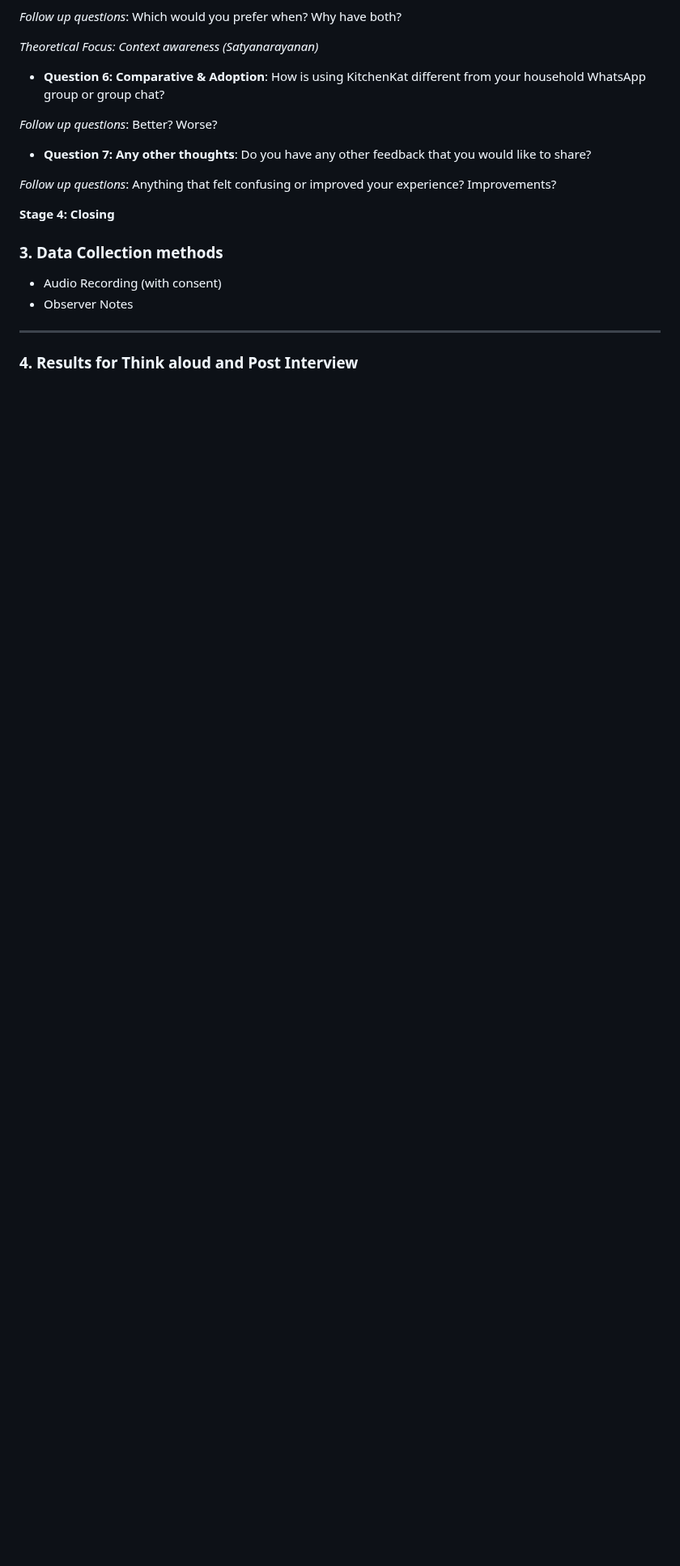
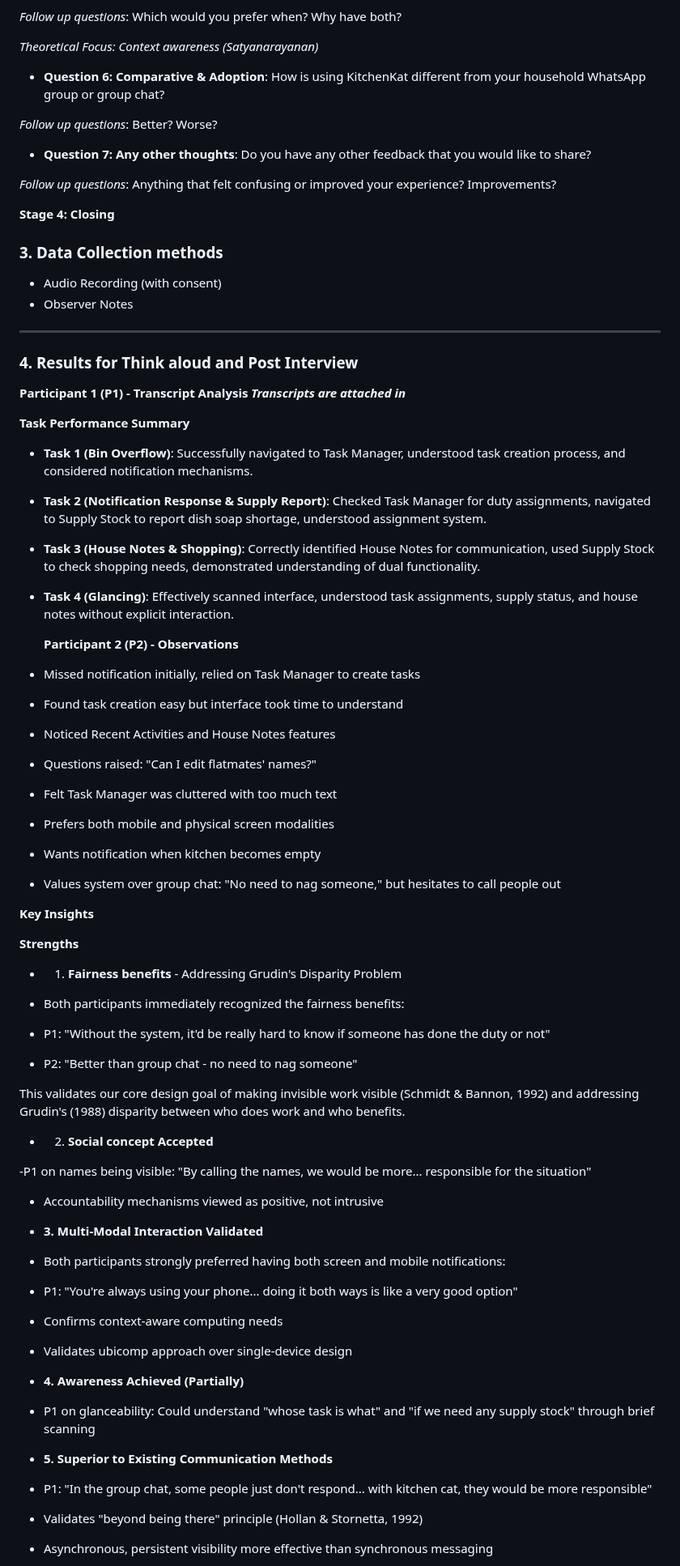
Before and after one commit to Team-HighFive-DECO3500/highfive, a Markdown page: docs/evaluation.md, the part around one of its changes. Shown at 81% size. Rendered like a GitHub page; blank space fills up the shorter version.

```diff
--- a/docs/evaluation.md
+++ b/docs/evaluation.md
@@ -208,5 +208,61 @@ Semi-structured interview with 5 questions.
 ---
 ### 4. Results for Think aloud and Post Interview
 
+**Participant 1 (P1) - Transcript Analysis**
+***Transcripts are attached in***
+
+**Task Performance Summary**
+- **Task 1 (Bin Overflow)**: Successfully navigated to Task Manager, understood task creation process, and considered notification mechanisms.
+- **Task 2 (Notification Response & Supply Report)**: Checked Task Manager for duty assignments, navigated to Supply Stock to report dish soap shortage, understood assignment system.
+- **Task 3 (House Notes & Shopping)**: Correctly identified House Notes for communication, used Supply Stock to check shopping needs, demonstrated understanding of dual functionality.
+- **Task 4 (Glancing)**: Effectively scanned interface, understood task assignments, supply status, and house notes without explicit interaction.
 
 
+  **Participant 2 (P2) - Observations**
+
+- Missed notification initially, relied on Task Manager to create tasks
+- Found task creation easy but interface took time to understand
+- Noticed Recent Activities and House Notes features
+- Questions raised: "Can I edit flatmates' names?"
+- Felt Task Manager was cluttered with too much text
+- Prefers both mobile and physical screen modalities
+- Wants notification when kitchen becomes empty
+- Values system over group chat: "No need to nag someone," but hesitates to call people out
+
+
+**Key Insights**
+
+
+**Strengths**
+
+- 1. **Fairness benefits** - Addressing Grudin's Disparity Problem
+- Both participants immediately recognized the fairness benefits:
+
+- P1: "Without the system, it'd be really hard to know if someone has done the duty or not"
+- P2: "Better than group chat - no need to nag someone"
+
+This validates our core design goal of making invisible work visible (Schmidt & Bannon, 1992) and addressing Grudin's (1988) disparity between who does work and who benefits.
+
+- 2. **Social concept Accepted**
+
+
+-P1 on names being visible: "By calling the names, we would be more... responsible for the situation"
+- Accountability mechanisms viewed as positive, not intrusive
+
+
+- **3. Multi-Modal Interaction Validated**
+- Both participants strongly preferred having both screen and mobile notifications:
+
+- P1: "You're always using your phone... doing it both ways is like a very good option"
+- Confirms context-aware computing needs
+- Validates ubicomp approach over single-device design
+
+- **4. Awareness Achieved (Partially)**
+- P1 on glanceability: Could understand "whose task is what" and "if we need any supply stock" through brief scanning
+
+- **5. Superior to Existing Communication Methods**
+- P1: "In the group chat, some people just don't respond... with kitchen cat, they would be more responsible"
+- Validates "beyond being there" principle (Hollan & Stornetta, 1992)
+- Asynchronous, persistent visibility more effective than synchronous messaging
+
+
```
Also changed, not shown: other parts of docs/evaluation.md (+49 -0 lines).
